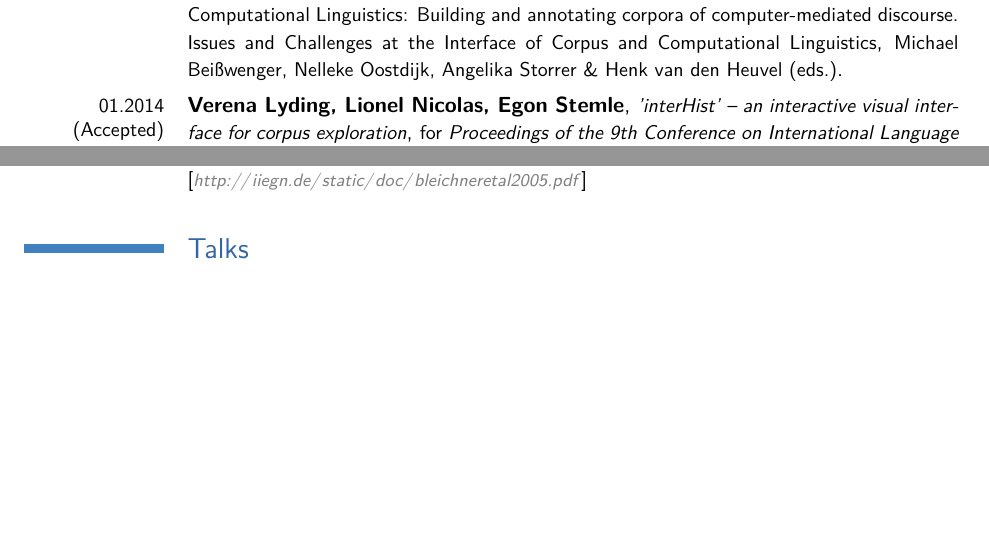
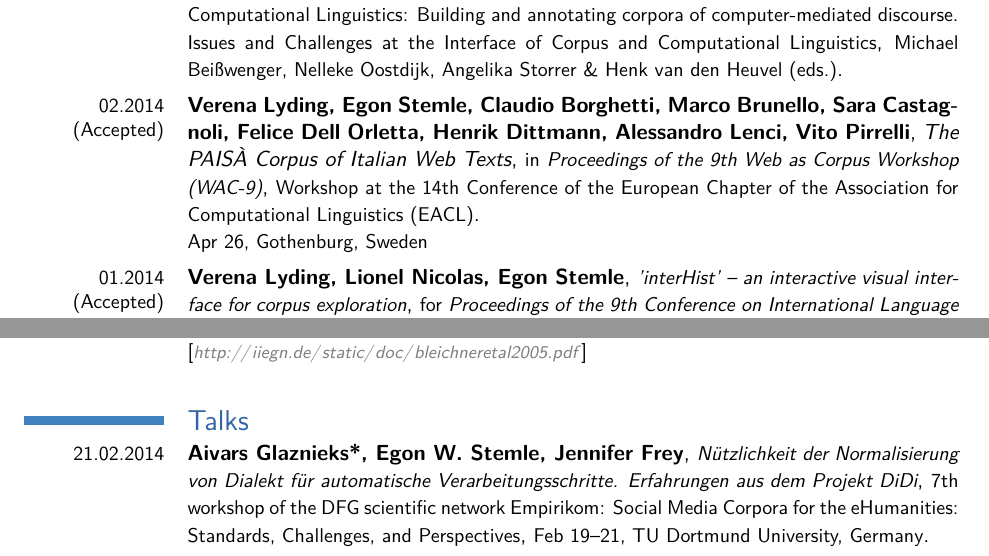
Before and after one commit to iiegn/pub, a LaTeX CV (CV/CV_en.tex): two parts of pages 3 and 4 of 6 before the commit and two parts of pages 3 and 4 of 7 after it, joined at a grey line, cut so that both start at the same text, the shorter picture padded with empty space. Compiled offline with pdfLaTeX.

Commit message:
CV/CV_en.tex - add wac9 and TuDo talk

```diff
--- a/CV/CV_en.tex
+++ b/CV/CV_en.tex
@@ -301,6 +288,17 @@
         {\small Michael Beißwenger, Nelleke Oostdijk, Angelika Storrer \& Henk van den Heuvel (eds.)}
         {}
 
+    \cventry{02.2014 \\ (Accepted)}
+        {Verena Lyding, Egon Stemle, Claudio Borghetti, Marco Brunello, Sara
+        Castagnoli, Felice Dell Orletta, Henrik Dittmann, Alessandro Lenci, Vito
+        Pirrelli}
+        {The PAIS\`{A} Corpus of Italian Web Texts}
+        {\small in {\em Proceedings of the 9th Web as Corpus Workshop (WAC-9)}}
+        {\small Workshop at the 14th Conference of the European Chapter of the
+        Association for Computational Linguistics (EACL)}
+        {\small Apr 26, Gothenburg, Sweden}
+        {}
+
     \cventry{01.2014 \\ (Accepted)}
         {Verena Lyding, Lionel Nicolas, Egon Stemle}
         {\small 'interHist' -- an interactive visual interface for corpus exploration}
@@ -476,6 +475,16 @@
 
 %\pagebreak
 \section{Talks}
+    \cventry{21.02.2014}
+        {Aivars Glaznieks*, Egon W.~Stemle, Jennifer Frey}
+        {\small Nützlichkeit der Normalisierung von Dialekt für automatische
+         Verarbeitungsschritte. Erfahrungen aus dem Projekt DiDi}
+        {\small 7th workshop of the DFG scientific network Empirikom: Social
+        Media Corpora for the eHumanities: Standards, Challenges, and
+        Perspectives}
+        {\small Feb 19–21, TU Dortmund University, Germany}
+        {}
+
     \cventry{22.11.2013}
         {Andrea Abel, Aivars Glazniek, Egon~W.~Stemle}
         {\small Automatische Annotation von Schülertexten -- Herausforderungen
```
Also changed, not shown: CV/CV_en.tex (18 more changed lines).
